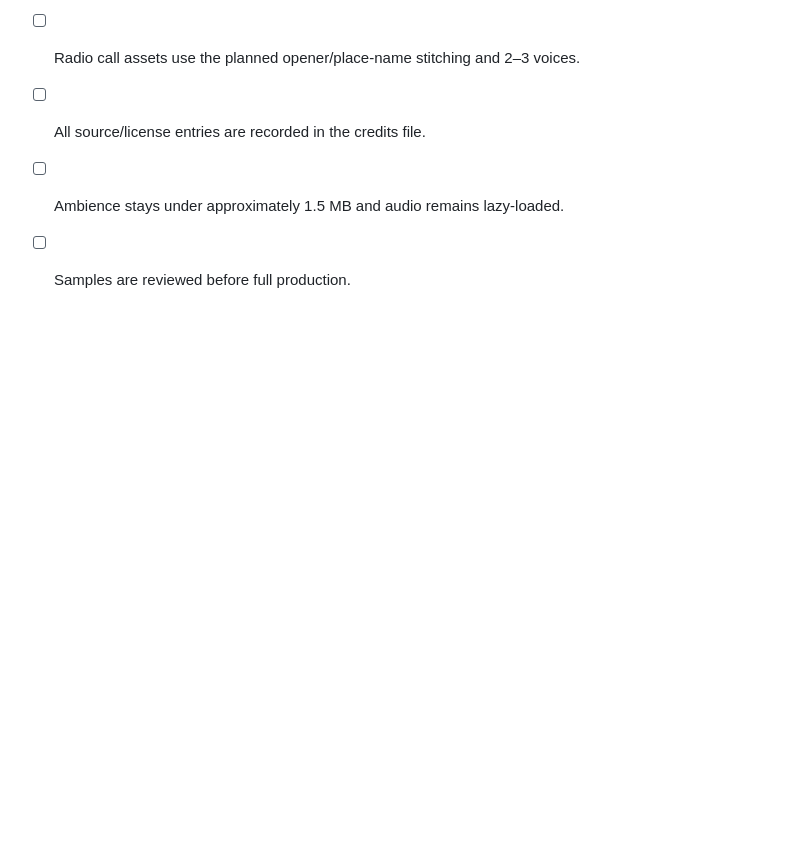
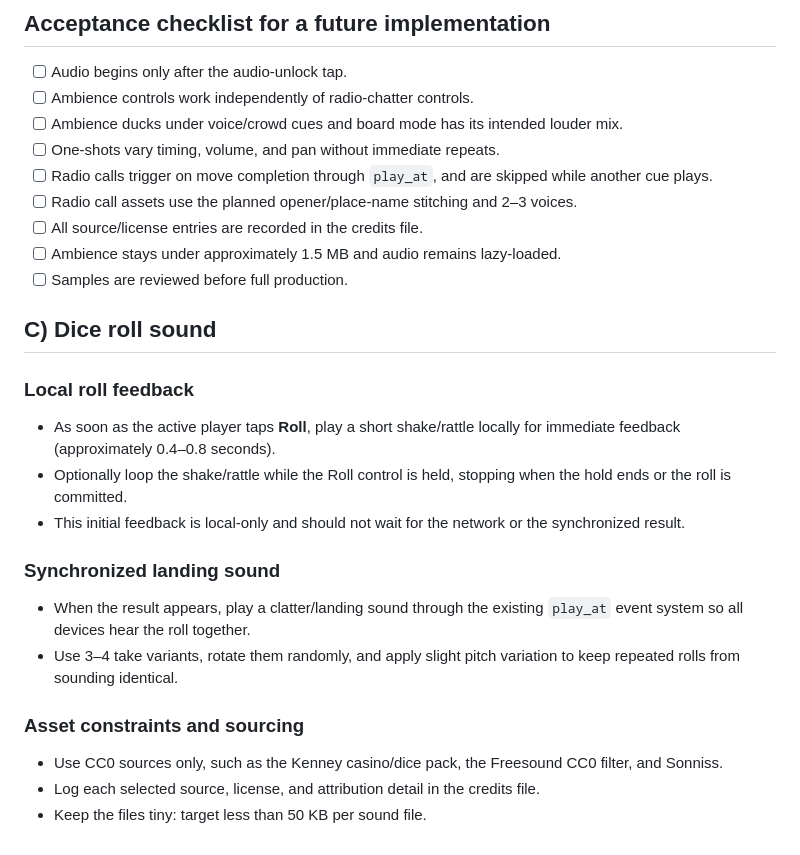
Before and after one commit to CosmicCEO/desertranger, a Markdown page: docs/AUDIO-PLAN-AMBIENCE-RADIO.md, the part around the change. Drawn GitHub-style; blank space fills up the shorter version.

Commit message:
docs: add dice roll sound plan

```diff
--- a/docs/AUDIO-PLAN-AMBIENCE-RADIO.md
+++ b/docs/AUDIO-PLAN-AMBIENCE-RADIO.md
@@ -83,3 +83,22 @@ The user has not heard samples yet. Generate a small representative sample set b
 - [ ] All source/license entries are recorded in the credits file.
 - [ ] Ambience stays under approximately 1.5 MB and audio remains lazy-loaded.
 - [ ] Samples are reviewed before full production.
+
+## C) Dice roll sound
+
+### Local roll feedback
+
+- As soon as the active player taps **Roll**, play a short shake/rattle locally for immediate feedback (approximately 0.4–0.8 seconds).
+- Optionally loop the shake/rattle while the Roll control is held, stopping when the hold ends or the roll is committed.
+- This initial feedback is local-only and should not wait for the network or the synchronized result.
+
+### Synchronized landing sound
+
+- When the result appears, play a clatter/landing sound through the existing `play_at` event system so all devices hear the roll together.
+- Use 3–4 take variants, rotate them randomly, and apply slight pitch variation to keep repeated rolls from sounding identical.
+
+### Asset constraints and sourcing
+
+- Use CC0 sources only, such as the Kenney casino/dice pack, the Freesound CC0 filter, and Sonniss.
+- Log each selected source, license, and attribution detail in the credits file.
+- Keep the files tiny: target less than 50 KB per sound file.
```
